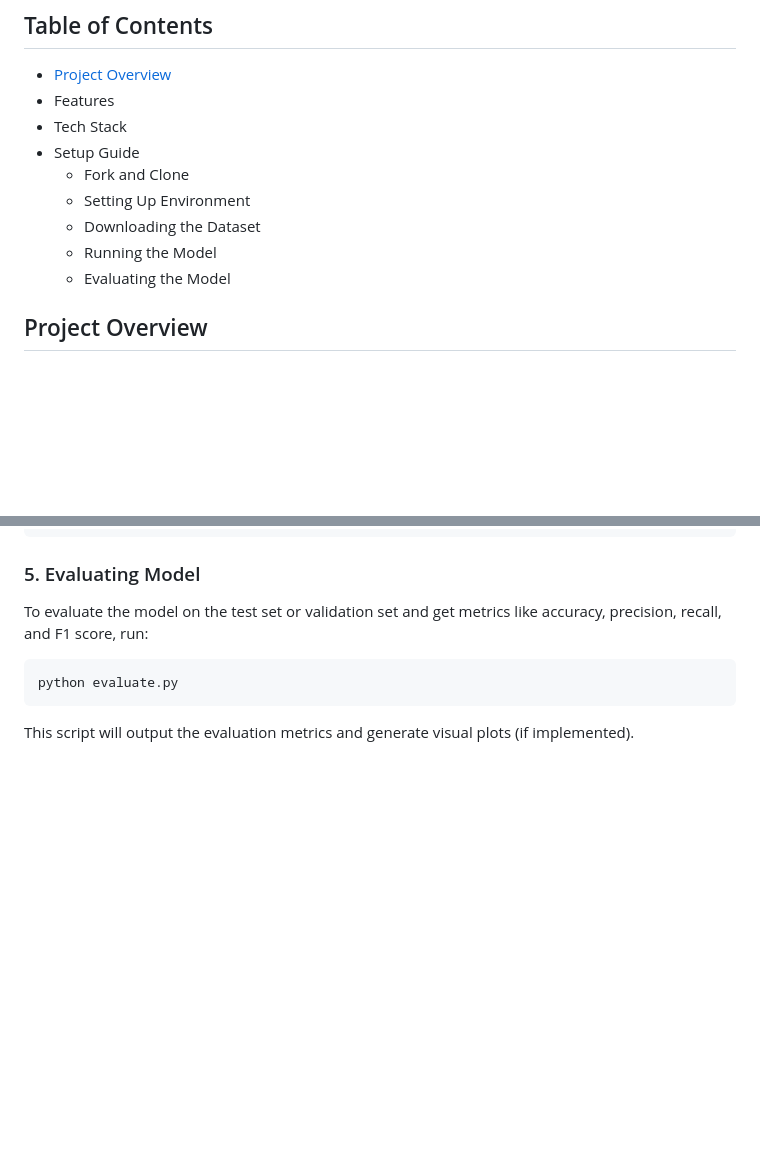
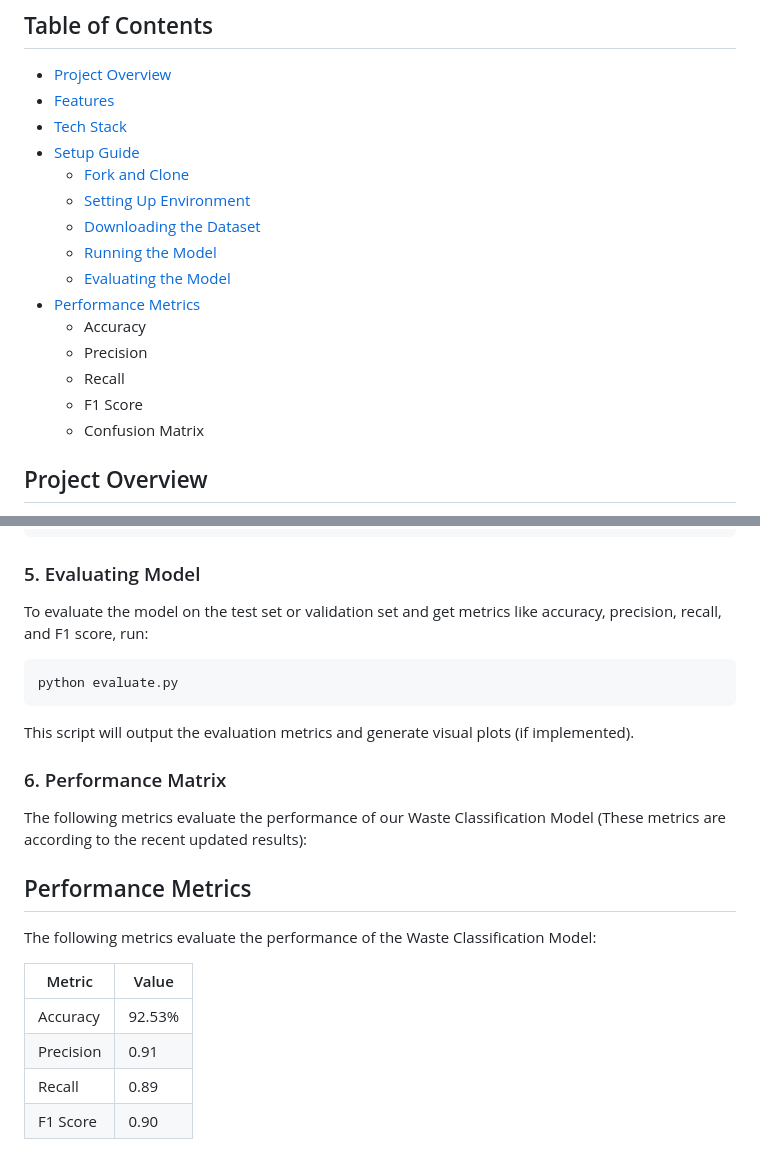
Before and after one commit to ItsUtkarshhh/Waste-Classification-using-ResNet50, a Markdown page: README.md, 2 parts joined by grey strips. Rendered like a GitHub page; blank space fills up the shorter version.

````diff
--- a/README.md
+++ b/README.md
@@ -3,14 +3,20 @@ A deep learning-based image classification model to classify different types of
 
 ## Table of Contents <br>
 - [Project Overview](#Project-Overview)
-- Features
-- Tech Stack
-- Setup Guide
-  - Fork and Clone
-  - Setting Up Environment
-  - Downloading the Dataset
-  - Running the Model
-  - Evaluating the Model
+- [Features](Features)
+- [Tech Stack](Tech-Stack)
+- [Setup Guide](Setup-Guide)
+  - [Fork and Clone](#Fork-and-Clone)
+  - [Setting Up Environment](#Setting-Up-Environment)
+  - [Downloading the Dataset](#Downloading-the-Dataset)
+  - [Running the Model](#Running-the-Model)
+  - [Evaluating the Model](#Evaluating-the-Model)
+- [Performance Metrics](#Performance-Metrics)
+  - Accuracy
+  - Precision
+  - Recall
+  - F1 Score
+  - Confusion Matrix
 
 ## Project Overview
 The Waste Classification Model helps in classifying waste into different categories such as paper, plastic, glass, etc., using a deep learning model. It is trained using the Trashnet dataset and implements evaluation metrics such as Accuracy, Precision, Recall, F1 Score and Confusion Matrix.
@@ -96,3 +102,18 @@ To evaluate the model on the test set or validation set and get metrics like acc
 python evaluate.py
 ```
 This script will output the evaluation metrics and generate visual plots (if implemented).
+
+
+### 6. Performance Matrix
+The following metrics evaluate the performance of our Waste Classification Model (These metrics are according to the recent updated results):
+## Performance Metrics
+
+The following metrics evaluate the performance of the Waste Classification Model:
+
+| Metric        | Value   |
+|---------------|---------|
+| Accuracy      | 92.53%  |
+| Precision     | 0.91    |
+| Recall        | 0.89    |
+| F1 Score      | 0.90    |
+
````
Also changed, not shown: other parts of README.md (+2 -0 lines).
